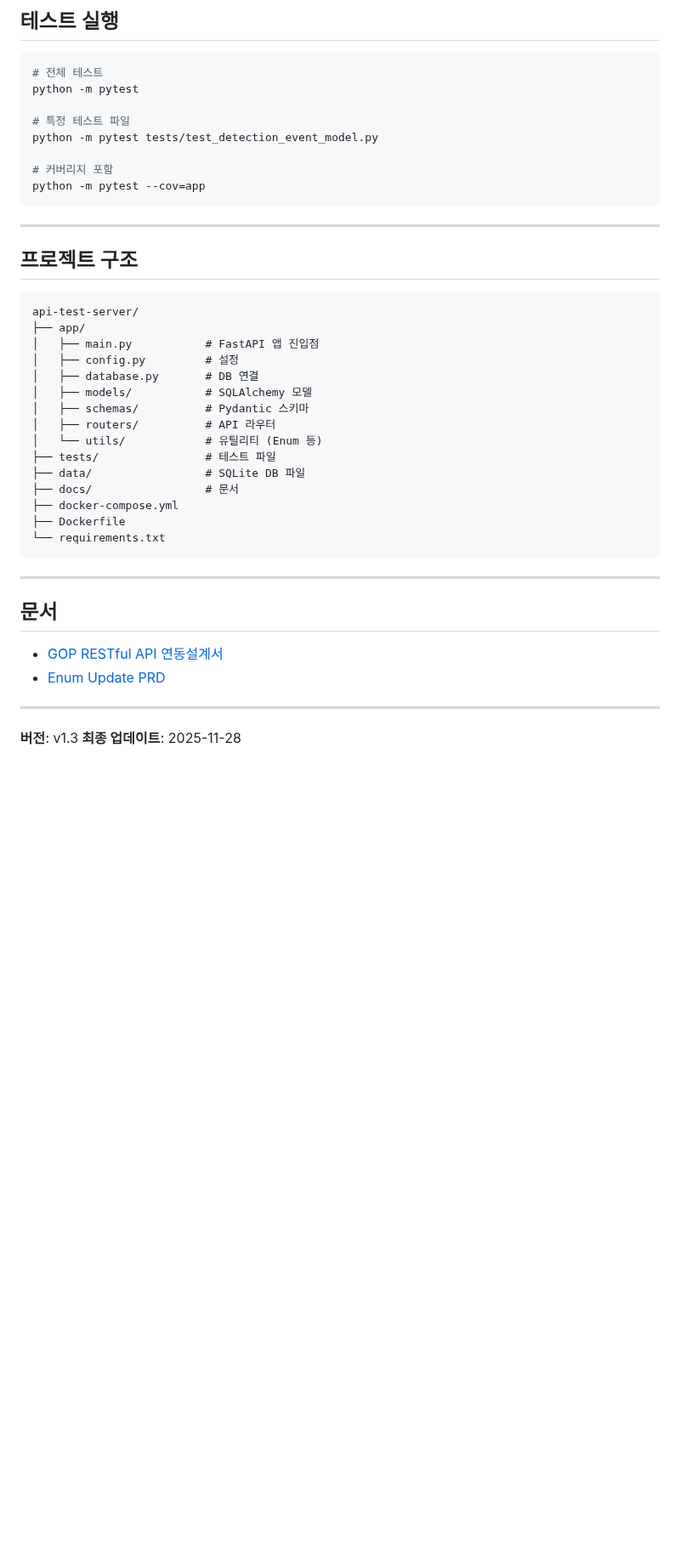
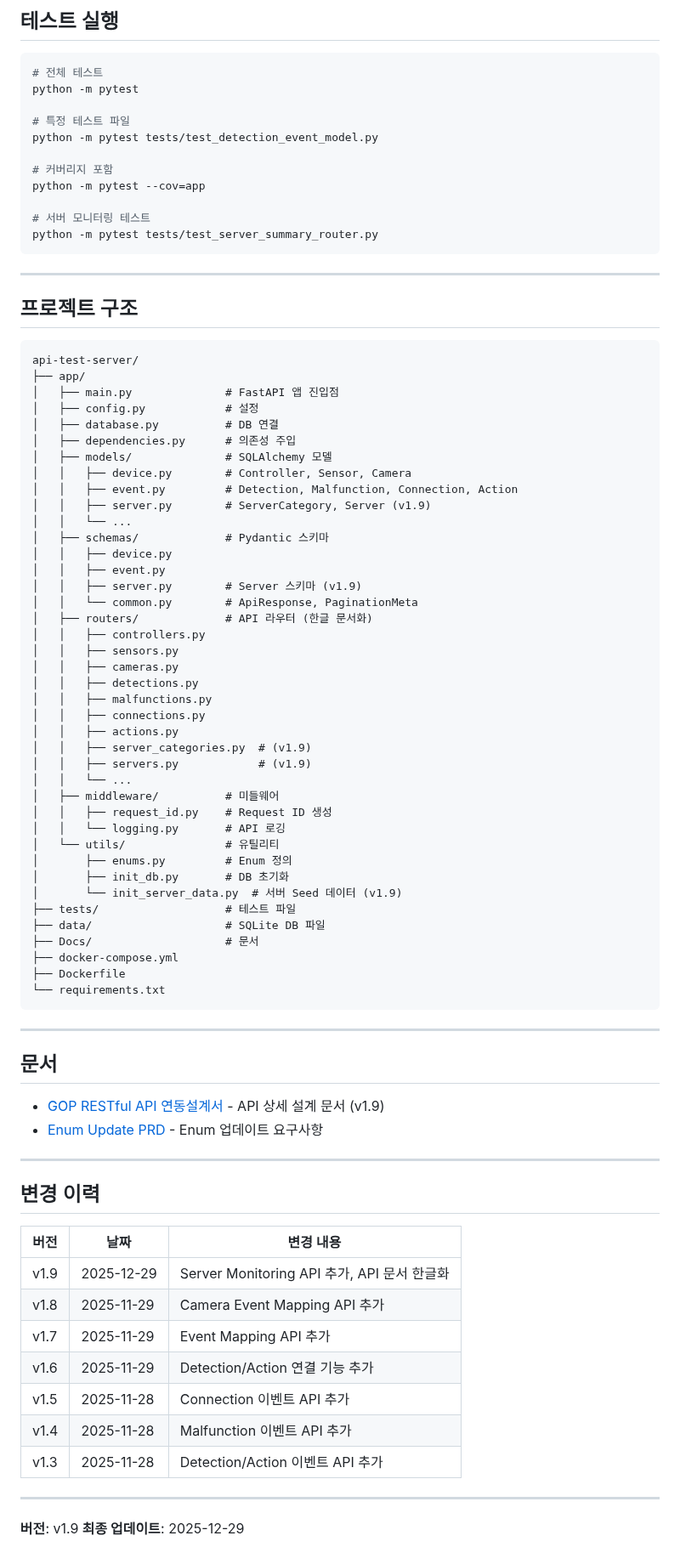
Before and after one commit to lsirikh/GopApiServer, a Markdown page: README.md, the part around one of its changes. Shown at 85% size. GitHub-like rendering; blank space fills up the shorter version.

````diff
--- a/README.md
+++ b/README.md
@@ -115,6 +156,9 @@ python -m pytest tests/test_detection_event_model.py
 
 # 커버리지 포함
 python -m pytest --cov=app
+
+# 서버 모니터링 테스트
+python -m pytest tests/test_server_summary_router.py
 ```
 
 ---
@@ -124,16 +168,41 @@ python -m pytest --cov=app
 ```
 api-test-server/
 ├── app/
-│   ├── main.py           # FastAPI 앱 진입점
-│   ├── config.py         # 설정
-│   ├── database.py       # DB 연결
-│   ├── models/           # SQLAlchemy 모델
-│   ├── schemas/          # Pydantic 스키마
-│   ├── routers/          # API 라우터
-│   └── utils/            # 유틸리티 (Enum 등)
-├── tests/                # 테스트 파일
-├── data/                 # SQLite DB 파일
-├── docs/                 # 문서
+│   ├── main.py              # FastAPI 앱 진입점
+│   ├── config.py            # 설정
+│   ├── database.py          # DB 연결
+│   ├── dependencies.py      # 의존성 주입
+│   ├── models/              # SQLAlchemy 모델
+│   │   ├── device.py        # Controller, Sensor, Camera
+│   │   ├── event.py         # Detection, Malfunction, Connection, Action
+│   │   ├── server.py        # ServerCategory, Server (v1.9)
+│   │   └── ...
+│   ├── schemas/             # Pydantic 스키마
+│   │   ├── device.py
+│   │   ├── event.py
+│   │   ├── server.py        # Server 스키마 (v1.9)
+│   │   └── common.py        # ApiResponse, PaginationMeta
+│   ├── routers/             # API 라우터 (한글 문서화)
+│   │   ├── controllers.py
+│   │   ├── sensors.py
+│   │   ├── cameras.py
+│   │   ├── detections.py
+│   │   ├── malfunctions.py
+│   │   ├── connections.py
+│   │   ├── actions.py
+│   │   ├── server_categories.py  # (v1.9)
+│   │   ├── servers.py            # (v1.9)
+│   │   └── ...
+│   ├── middleware/          # 미들웨어
+│   │   ├── request_id.py    # Request ID 생성
+│   │   └── logging.py       # API 로깅
+│   └── utils/               # 유틸리티
+│       ├── enums.py         # Enum 정의
+│       ├── init_db.py       # DB 초기화
+│       └── init_server_data.py  # 서버 Seed 데이터 (v1.9)
+├── tests/                   # 테스트 파일
+├── data/                    # SQLite DB 파일
+├── Docs/                    # 문서
 ├── docker-compose.yml
 ├── Dockerfile
 └── requirements.txt
@@ -143,10 +212,24 @@ api-test-server/
 
 ## 문서
 
-- [GOP RESTful API 연동설계서](Docs/GOP_Restful_Api_연동설계.md)
-- [Enum Update PRD](docs/Enum-Update-PRD.md)
+- [GOP RESTful API 연동설계서](Docs/GOP_Restful_Api_연동설계.md) - API 상세 설계 문서 (v1.9)
+- [Enum Update PRD](docs/Enum-Update-PRD.md) - Enum 업데이트 요구사항
 
 ---
 
-**버전**: v1.3
-**최종 업데이트**: 2025-11-28
+## 변경 이력
+
+| 버전 | 날짜 | 변경 내용 |
+|------|------|----------|
+| v1.9 | 2025-12-29 | Server Monitoring API 추가, API 문서 한글화 |
+| v1.8 | 2025-11-29 | Camera Event Mapping API 추가 |
+| v1.7 | 2025-11-29 | Event Mapping API 추가 |
+| v1.6 | 2025-11-29 | Detection/Action 연결 기능 추가 |
+| v1.5 | 2025-11-28 | Connection 이벤트 API 추가 |
+| v1.4 | 2025-11-28 | Malfunction 이벤트 API 추가 |
+| v1.3 | 2025-11-28 | Detection/Action 이벤트 API 추가 |
+
+---
+
+**버전**: v1.9
+**최종 업데이트**: 2025-12-29
````
Also changed, not shown: other parts of README.md (+49 -8 lines).
